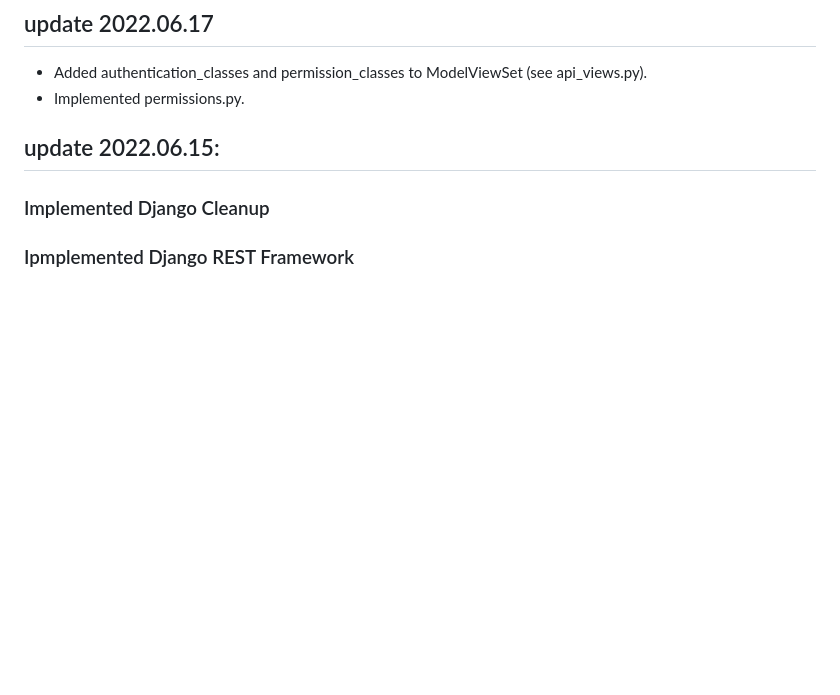
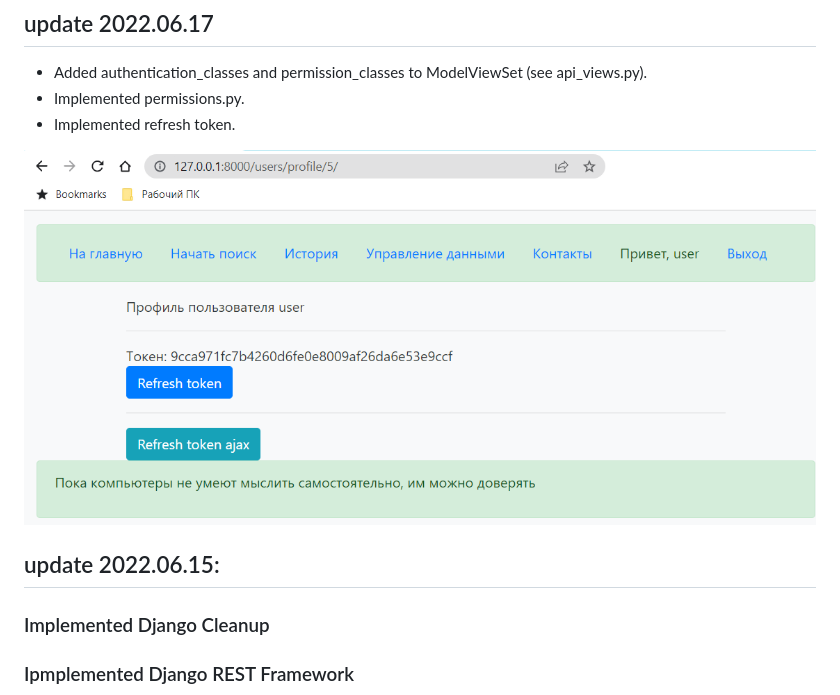
Before and after one commit to kvoloshenko/PDD_31_hw, a Markdown page: README.md, the part around the change. Rendered like a GitHub page; pictures changed too: img_22.png (added); blank space fills up the shorter version.

Commit message:
Implemented refresh token

```diff
--- a/README.md
+++ b/README.md
@@ -5,6 +5,9 @@ Python: Creating a web service
 
 * Added authentication_classes and permission_classes to ModelViewSet (see api_views.py).
 * Implemented permissions.py.
+* Implemented refresh token.
+
+![img_22.png](img_22.png)
 
 ## update 2022.06.15:
 ### Implemented Django Cleanup
```
Also changed, not shown: 3 other files.
